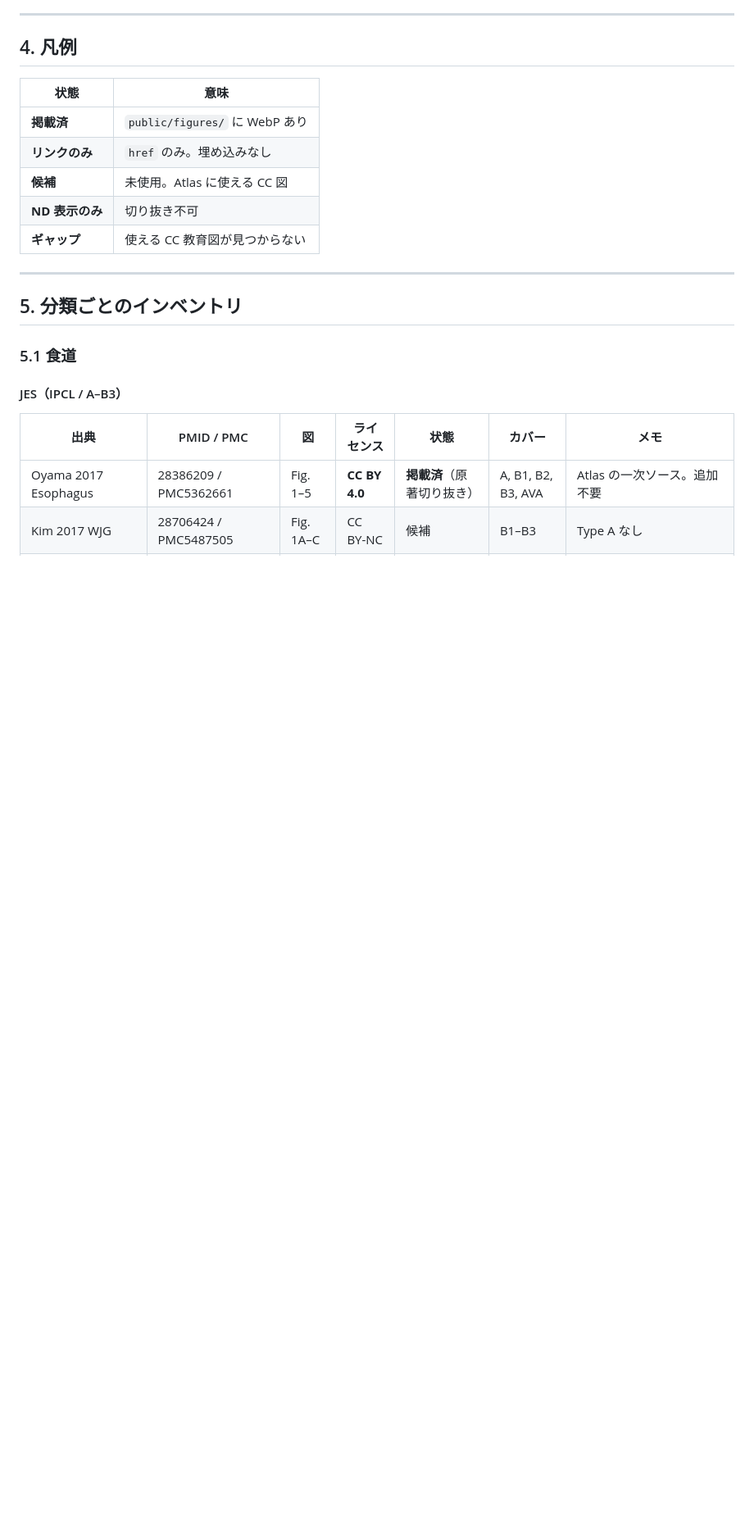
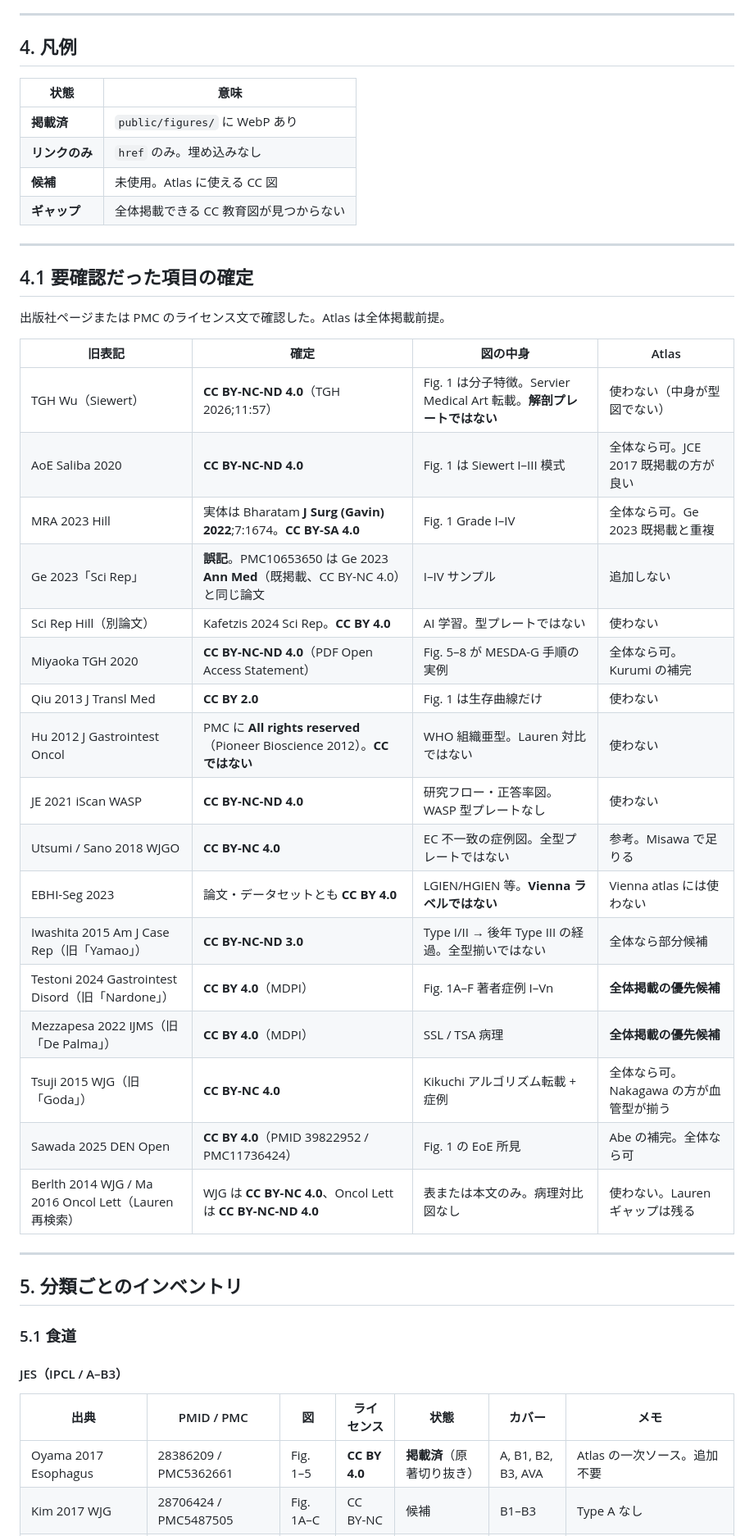
Before and after one commit to mizuy/gicalc, a Markdown page: docs/cc-atlas.md, the part around one of its changes. Shown at 82% size. Drawn GitHub-style; blank space fills up the shorter version.

```diff
--- a/docs/cc-atlas.md
+++ b/docs/cc-atlas.md
@@ -47,8 +51,33 @@ Atlas に向く図: **全型が1枚または連続パネル**、実内視鏡ま
 | **掲載済** | `public/figures/` に WebP あり |
 | **リンクのみ** | `href` のみ。埋め込みなし |
 | **候補** | 未使用。Atlas に使える CC 図 |
-| **ND 表示のみ** | 切り抜き不可 |
-| **ギャップ** | 使える CC 教育図が見つからない |
+| **ギャップ** | 全体掲載できる CC 教育図が見つからない |
+
+---
+
+## 4.1 要確認だった項目の確定
+
+出版社ページまたは PMC のライセンス文で確認した。Atlas は全体掲載前提。
+
+| 旧表記 | 確定 | 図の中身 | Atlas |
+|---|---|---|---|
+| TGH Wu（Siewert） | **CC BY-NC-ND 4.0**（TGH 2026;11:57） | Fig. 1 は分子特徴。Servier Medical Art 転載。**解剖プレートではない** | 使わない（中身が型図でない） |
+| AoE Saliba 2020 | **CC BY-NC-ND 4.0** | Fig. 1 は Siewert I–III 模式 | 全体なら可。JCE 2017 既掲載の方が良い |
+| MRA 2023 Hill | 実体は Bharatam **J Surg (Gavin) 2022**;7:1674。**CC BY-SA 4.0** | Fig. 1 Grade I–IV | 全体なら可。Ge 2023 既掲載と重複 |
+| Ge 2023「Sci Rep」 | **誤記**。PMC10653650 は Ge 2023 **Ann Med**（既掲載、CC BY-NC 4.0）と同じ論文 | I–IV サンプル | 追加しない |
+| Sci Rep Hill（別論文） | Kafetzis 2024 Sci Rep。**CC BY 4.0** | AI 学習。型プレートではない | 使わない |
+| Miyaoka TGH 2020 | **CC BY-NC-ND 4.0**（PDF Open Access Statement） | Fig. 5–8 が MESDA-G 手順の実例 | 全体なら可。Kurumi の補完 |
+| Qiu 2013 J Transl Med | **CC BY 2.0** | Fig. 1 は生存曲線だけ | 使わない |
+| Hu 2012 J Gastrointest Oncol | PMC に **All rights reserved**（Pioneer Bioscience 2012）。**CC ではない** | WHO 組織亜型。Lauren 対比ではない | 使わない |
+| JE 2021 iScan WASP | **CC BY-NC-ND 4.0** | 研究フロー・正答率図。WASP 型プレートなし | 使わない |
+| Utsumi / Sano 2018 WJGO | **CC BY-NC 4.0** | EC 不一致の症例図。全型プレートではない | 参考。Misawa で足りる |
+| EBHI-Seg 2023 | 論文・データセットとも **CC BY 4.0** | LGIEN/HGIEN 等。**Vienna ラベルではない** | Vienna atlas には使わない |
+| Iwashita 2015 Am J Case Rep（旧「Yamao」） | **CC BY-NC-ND 3.0** | Type I/II → 後年 Type III の経過。全型揃いではない | 全体なら部分候補 |
+| Testoni 2024 Gastrointest Disord（旧「Nardone」） | **CC BY 4.0**（MDPI） | Fig. 1A–F 著者症例 I–Vn | **全体掲載の優先候補** |
+| Mezzapesa 2022 IJMS（旧「De Palma」） | **CC BY 4.0**（MDPI） | SSL / TSA 病理 | **全体掲載の優先候補** |
+| Tsuji 2015 WJG（旧「Goda」） | **CC BY-NC 4.0** | Kikuchi アルゴリズム転載 + 症例 | 全体なら可。Nakagawa の方が血管型が揃う |
+| Sawada 2025 DEN Open | **CC BY 4.0**（PMID 39822952 / PMC11736424） | Fig. 1 の EoE 所見 | Abe の補完。全体なら可 |
+| Berlth 2014 WJG / Ma 2016 Oncol Lett（Lauren 再検索） | WJG は **CC BY-NC 4.0**、Oncol Lett は **CC BY-NC-ND 4.0** | 表または本文のみ。病理対比図なし | 使わない。Lauren ギャップは残る |
 
 ---
 
```
Also changed, not shown: other parts of docs/cc-atlas.md (+70 -64 lines), docs/adding-scores.md (+2 -0 lines).
